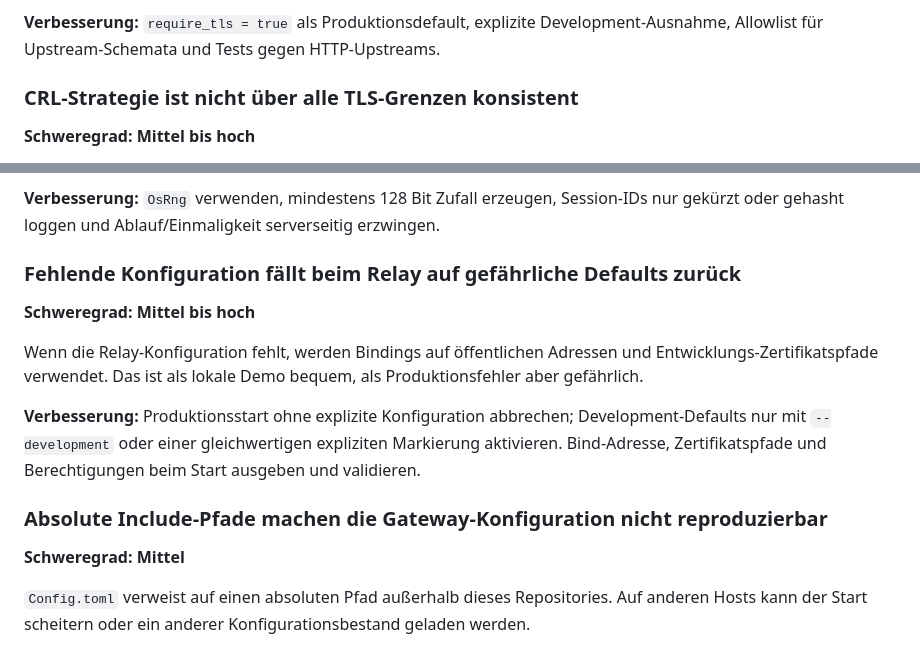
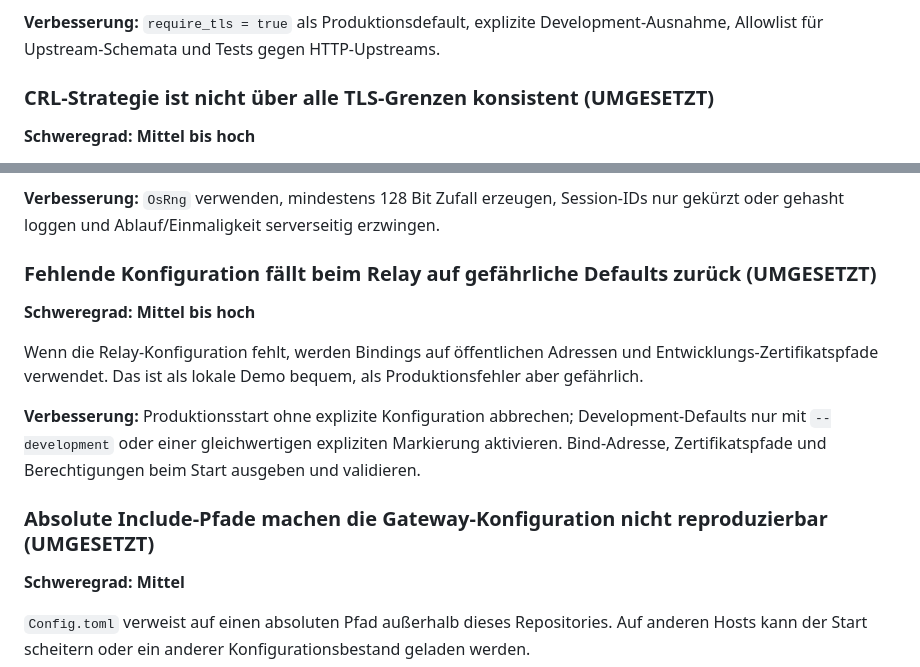
Before and after one commit to AlfredWeirich/praeco-rs, a Markdown page: Deep_Dive.md, 2 parts joined by grey strips. Rendered like a GitHub page.

Commit message:
laufende arbeit

```diff
--- a/Deep_Dive.md
+++ b/Deep_Dive.md
@@ -136,7 +136,7 @@ Der Connector unterstützt `http://` und `https://`. Wenn ein produktiver Upstre
 
 **Verbesserung:** `require_tls = true` als Produktionsdefault, explizite Development-Ausnahme, Allowlist für Upstream-Schemata und Tests gegen HTTP-Upstreams.
 
-### CRL-Strategie ist nicht über alle TLS-Grenzen konsistent
+### CRL-Strategie ist nicht über alle TLS-Grenzen konsistent (UMGESETZT)
 
 **Schweregrad: Mittel bis hoch**
 
@@ -160,7 +160,7 @@ DeviceAuth-Session-IDs werden mit `fastrand` erzeugt. Für Login-/Polling-Sessio
 
 **Verbesserung:** `OsRng` verwenden, mindestens 128 Bit Zufall erzeugen, Session-IDs nur gekürzt oder gehasht loggen und Ablauf/Einmaligkeit serverseitig erzwingen.
 
-### Fehlende Konfiguration fällt beim Relay auf gefährliche Defaults zurück
+### Fehlende Konfiguration fällt beim Relay auf gefährliche Defaults zurück (UMGESETZT)
 
 **Schweregrad: Mittel bis hoch**
 
@@ -168,7 +168,7 @@ Wenn die Relay-Konfiguration fehlt, werden Bindings auf öffentlichen Adressen u
 
 **Verbesserung:** Produktionsstart ohne explizite Konfiguration abbrechen; Development-Defaults nur mit `--development` oder einer gleichwertigen expliziten Markierung aktivieren. Bind-Adresse, Zertifikatspfade und Berechtigungen beim Start ausgeben und validieren.
 
-### Absolute Include-Pfade machen die Gateway-Konfiguration nicht reproduzierbar
+### Absolute Include-Pfade machen die Gateway-Konfiguration nicht reproduzierbar (UMGESETZT)
 
 **Schweregrad: Mittel**
 
```
